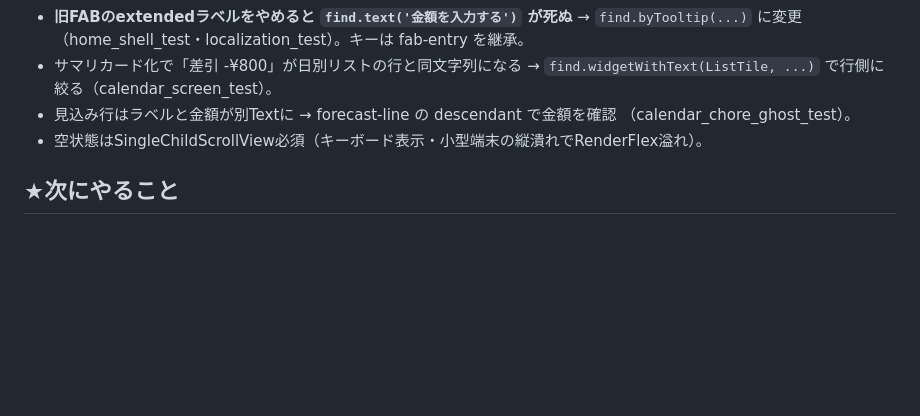
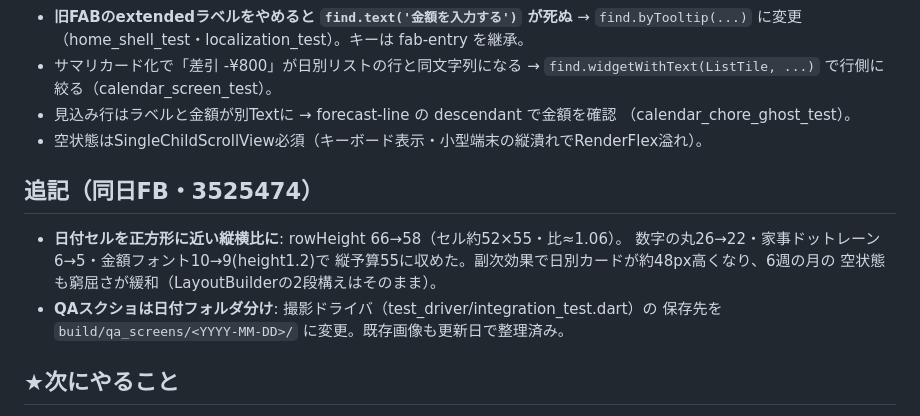
Before and after one commit to HIDE-Fozu/kakeibo-app, a Markdown page: docs/handoff-2026-08-20-paper-design.md, the part around the change. Rendered like a GitHub page; blank space fills up the shorter version.

Commit message:
docs: 同日FB（正方形セル・スクショ日付フォルダ）を引き継ぎに追記
Co-Authored-By: Claude Fable 5 <noreply@anthropic.com>

```diff
--- a/docs/handoff-2026-08-20-paper-design.md
+++ b/docs/handoff-2026-08-20-paper-design.md
@@ -55,6 +55,15 @@
   （calendar_chore_ghost_test）。
 - 空状態はSingleChildScrollView必須（キーボード表示・小型端末の縦潰れでRenderFlex溢れ）。
 
+## 追記（同日FB・3525474）
+
+- **日付セルを正方形に近い縦横比に**: rowHeight 66→58（セル約52×55・比≈1.06）。
+  数字の丸26→22・家事ドットレーン6→5・金額フォント10→9(height1.2)で
+  縦予算55に収めた。副次効果で日別カードが約48px高くなり、6週の月の
+  空状態も窮屈さが緩和（LayoutBuilderの2段構えはそのまま）。
+- **QAスクショは日付フォルダ分け**: 撮影ドライバ（test_driver/integration_test.dart）の
+  保存先を `build/qa_screens/<YYYY-MM-DD>/` に変更。既存画像も更新日で整理済み。
+
 ## ★次にやること
 
 1. **ユーザーの見た目レビュー**（design_1〜3スクショ or 実機）→ 微調整FB。
```
